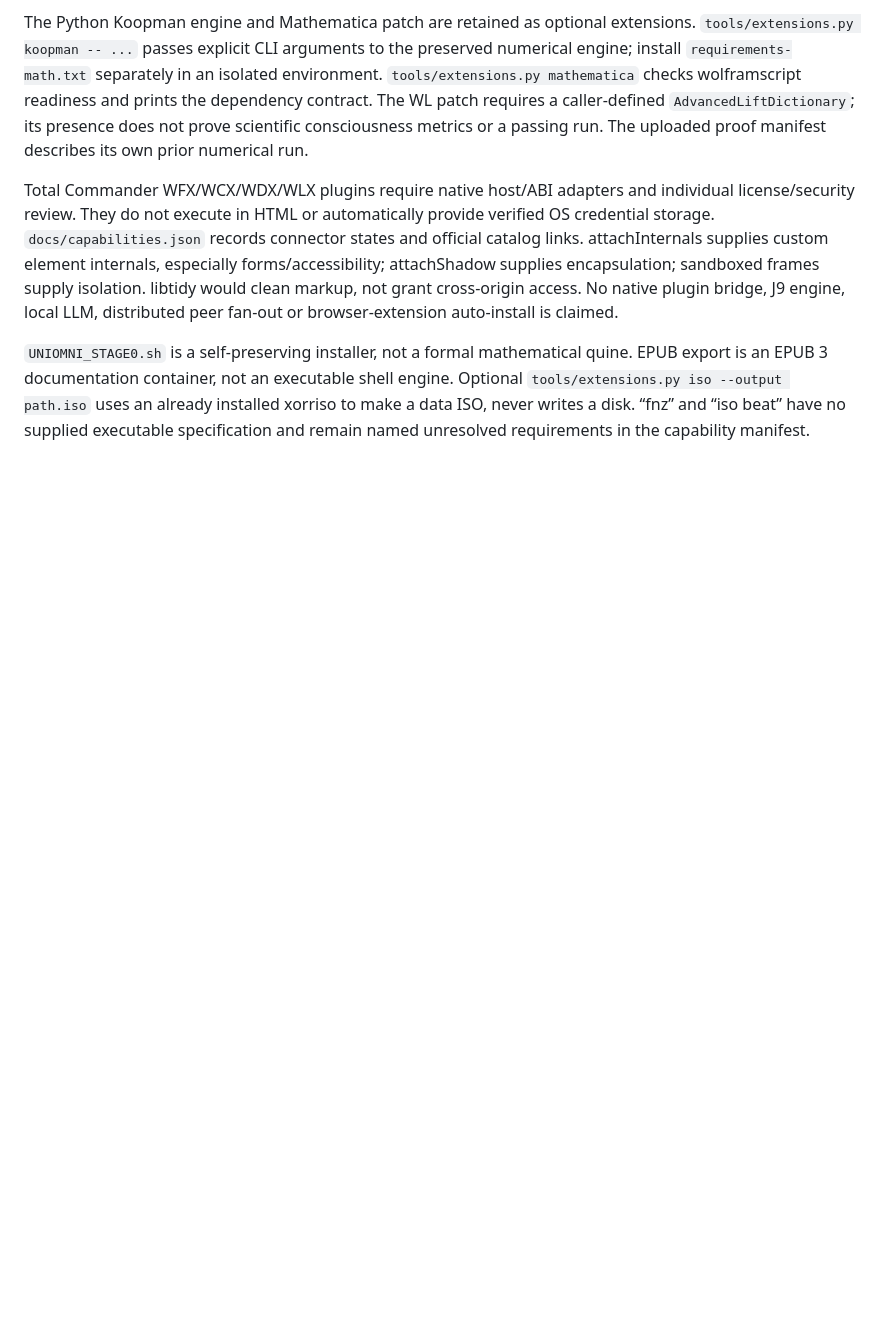
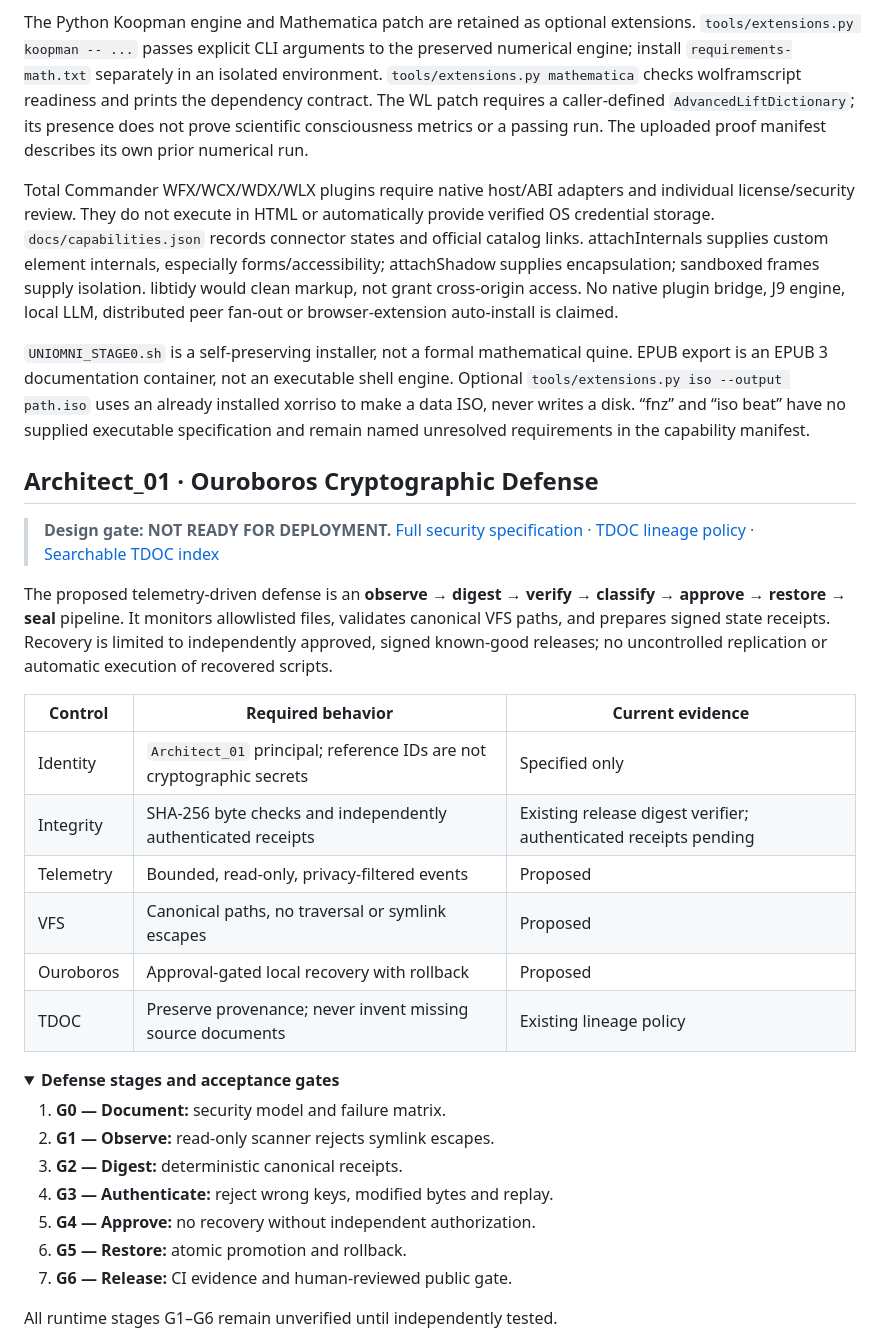
Before and after one commit to machackabook/ideal-enigma, a Markdown page: README.md, the part around one of its changes. GitHub-like rendering; folded sections open; blank space fills up the shorter version.

Commit message:
docs: surface Architect_01 Ouroboros security architecture in README

```diff
--- a/README.md
+++ b/README.md
@@ -69,3 +69,34 @@ The Python Koopman engine and Mathematica patch are retained as optional extensi
 Total Commander WFX/WCX/WDX/WLX plugins require native host/ABI adapters and individual license/security review. They do not execute in HTML or automatically provide verified OS credential storage. `docs/capabilities.json` records connector states and official catalog links. attachInternals supplies custom element internals, especially forms/accessibility; attachShadow supplies encapsulation; sandboxed frames supply isolation. libtidy would clean markup, not grant cross-origin access. No native plugin bridge, J9 engine, local LLM, distributed peer fan-out or browser-extension auto-install is claimed.
 
 `UNIOMNI_STAGE0.sh` is a self-preserving installer, not a formal mathematical quine. EPUB export is an EPUB 3 documentation container, not an executable shell engine. Optional `tools/extensions.py iso --output path.iso` uses an already installed xorriso to make a data ISO, never writes a disk. “fnz” and “iso beat” have no supplied executable specification and remain named unresolved requirements in the capability manifest.
+
+## Architect_01 · Ouroboros Cryptographic Defense
+
+> **Design gate: NOT READY FOR DEPLOYMENT.** [Full security specification](docs/TDOC-ARCHITECT01-OUROBOROS-CRYPTODEFENSE-v1.md) · [TDOC lineage policy](docs/TDOC-LINEAGE-00000-10124.md) · [Searchable TDOC index](tdoc-index/index.html)
+
+The proposed telemetry-driven defense is an **observe → digest → verify → classify → approve → restore → seal** pipeline. It monitors allowlisted files, validates canonical VFS paths, and prepares signed state receipts. Recovery is limited to independently approved, signed known-good releases; no uncontrolled replication or automatic execution of recovered scripts.
+
+| Control | Required behavior | Current evidence |
+| --- | --- | --- |
+| Identity | `Architect_01` principal; reference IDs are not cryptographic secrets | Specified only |
+| Integrity | SHA-256 byte checks and independently authenticated receipts | Existing release digest verifier; authenticated receipts pending |
+| Telemetry | Bounded, read-only, privacy-filtered events | Proposed |
+| VFS | Canonical paths, no traversal or symlink escapes | Proposed |
+| Ouroboros | Approval-gated local recovery with rollback | Proposed |
+| TDOC | Preserve provenance; never invent missing source documents | Existing lineage policy |
+
+<details>
+<summary><strong>Defense stages and acceptance gates</strong></summary>
+
+1. **G0 — Document:** security model and failure matrix.
+2. **G1 — Observe:** read-only scanner rejects symlink escapes.
+3. **G2 — Digest:** deterministic canonical receipts.
+4. **G3 — Authenticate:** reject wrong keys, modified bytes and replay.
+5. **G4 — Approve:** no recovery without independent authorization.
+6. **G5 — Restore:** atomic promotion and rollback.
+7. **G6 — Release:** CI evidence and human-reviewed public gate.
+
+All runtime stages G1–G6 remain unverified until independently tested.
+
+</details>
+
```
Also changed, not shown: other parts of README.md (+9 -0 lines).
